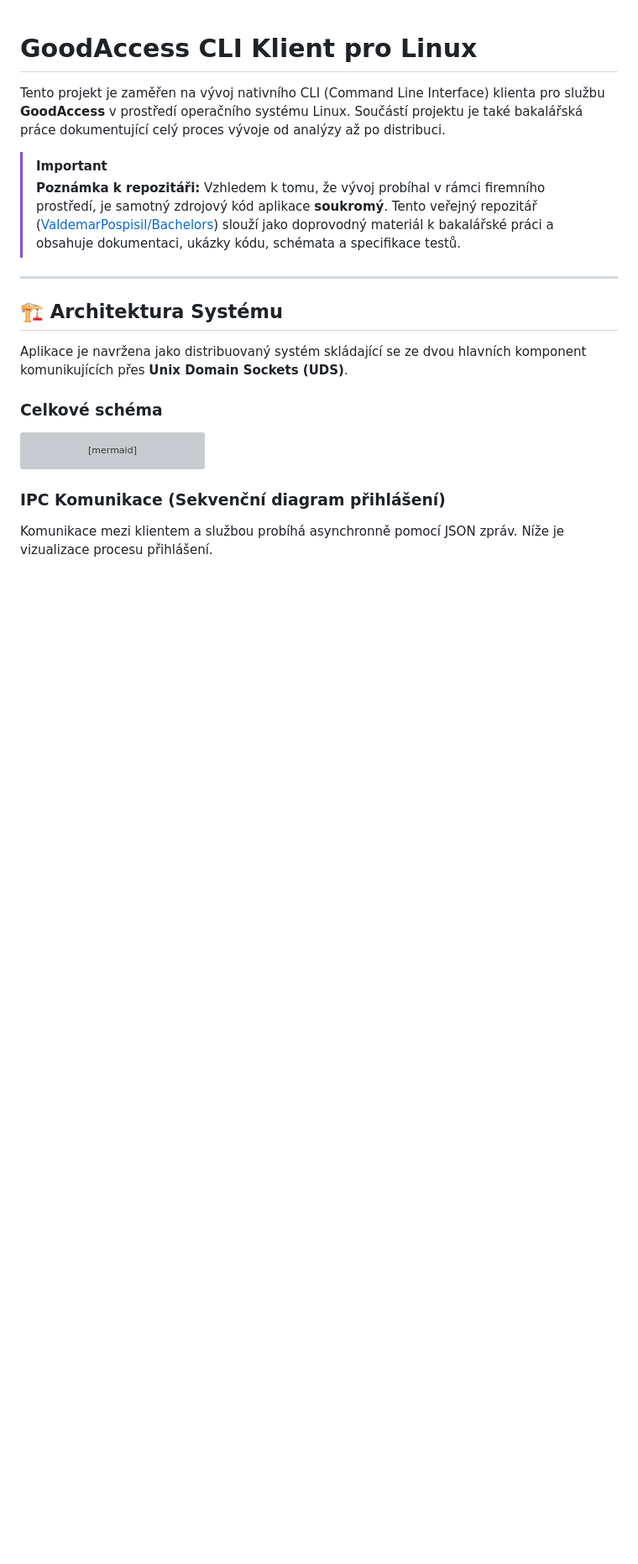
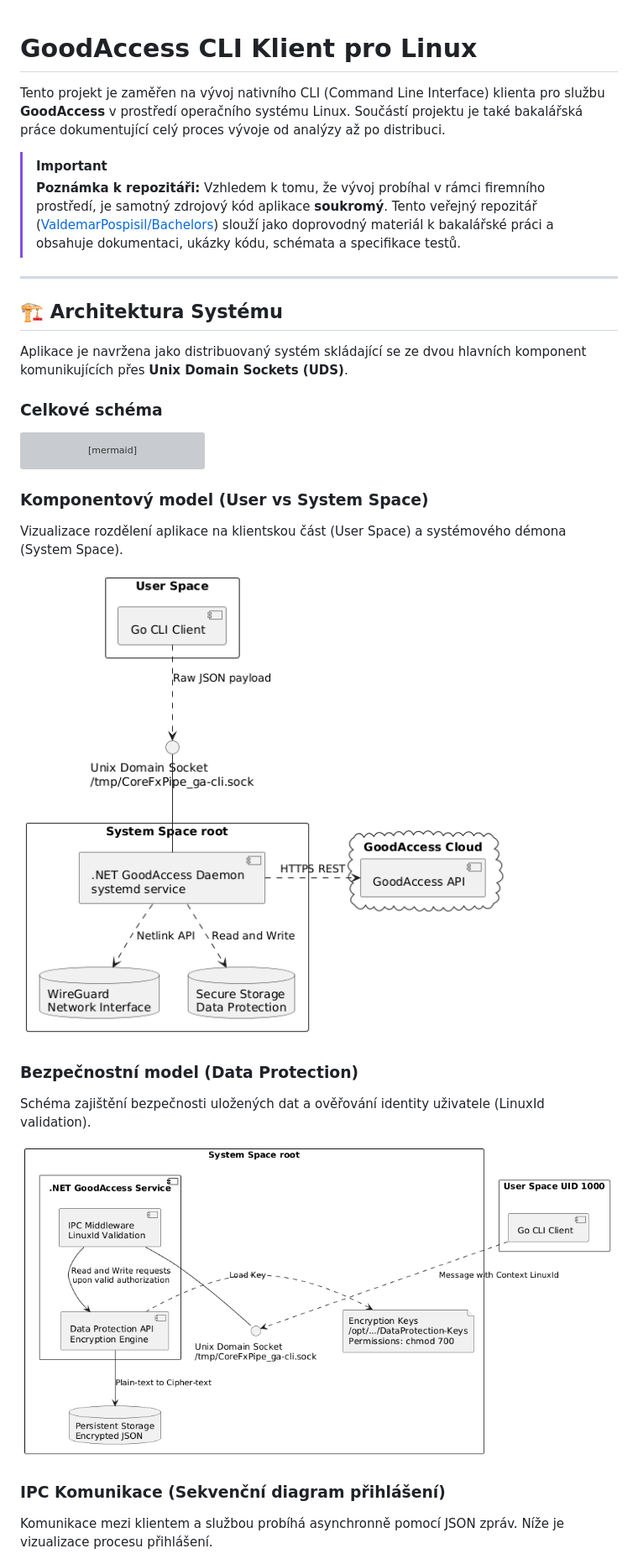
Before and after one commit to ValdemarPospisil/Bachelors, a Markdown page: README.md, the part around one of its changes. Shown at 84% size. Drawn GitHub-style; blank space fills up the shorter version; grey boxes are pictures that could not be loaded.

````diff
--- a/README.md
+++ b/README.md
@@ -71,6 +71,16 @@ classDiagram
     IAgent <|.. WireGuard : implementuje
 ```
 
+### Komponentový model (User vs System Space)
+Vizualizace rozdělení aplikace na klientskou část (User Space) a systémového démona (System Space).
+
+![Architecture Component Model](./thesis/images/navrh-architecture.png)
+
+### Bezpečnostní model (Data Protection)
+Schéma zajištění bezpečnosti uložených dat a ověřování identity uživatele (LinuxId validation).
+
+![Security Component](./thesis/images/security-component.png)
+
 ### IPC Komunikace (Sekvenční diagram přihlášení)
 Komunikace mezi klientem a službou probíhá asynchronně pomocí JSON zpráv. Níže je vizualizace procesu přihlášení.
 
````
Also changed, not shown: other parts of README.md (+5 -0 lines).
